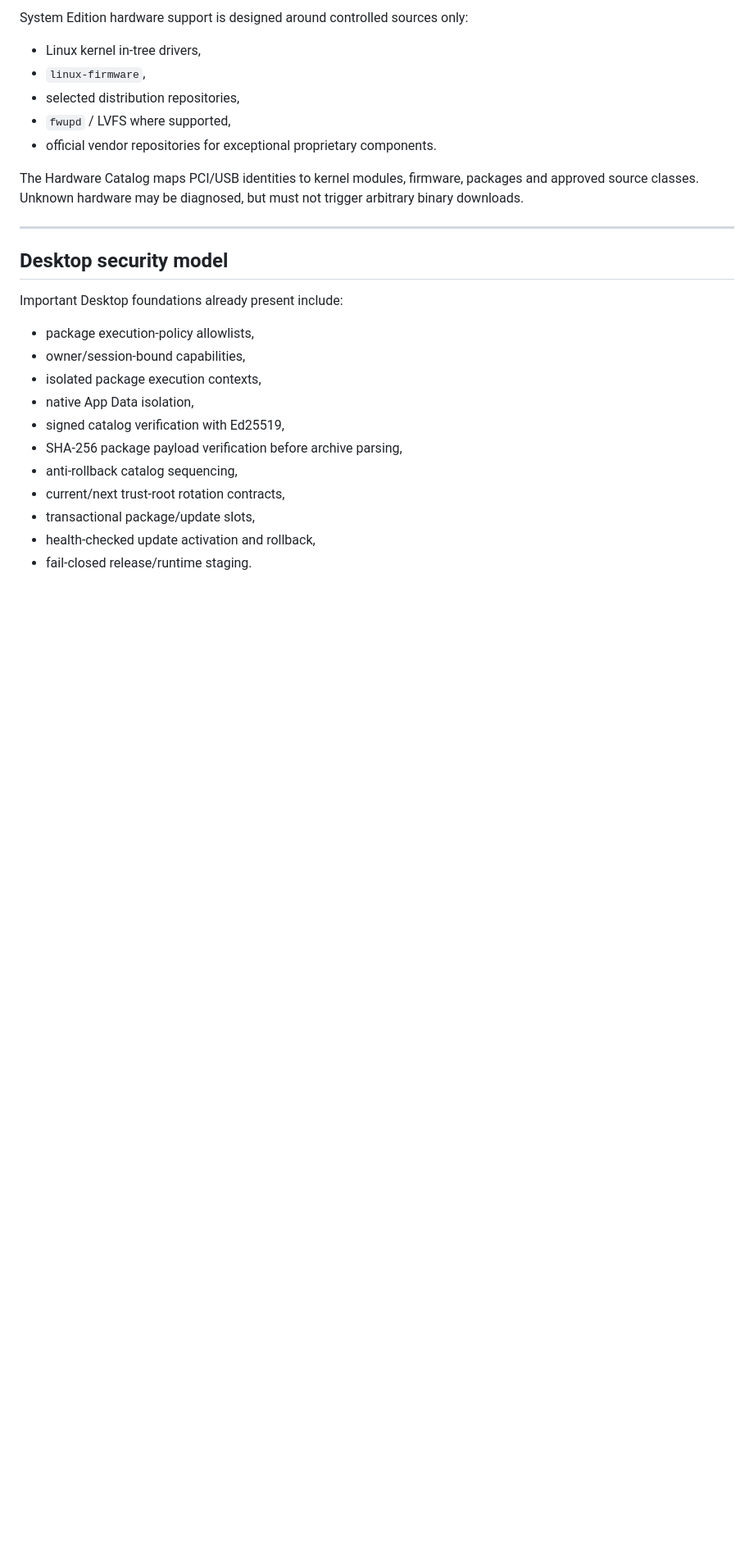
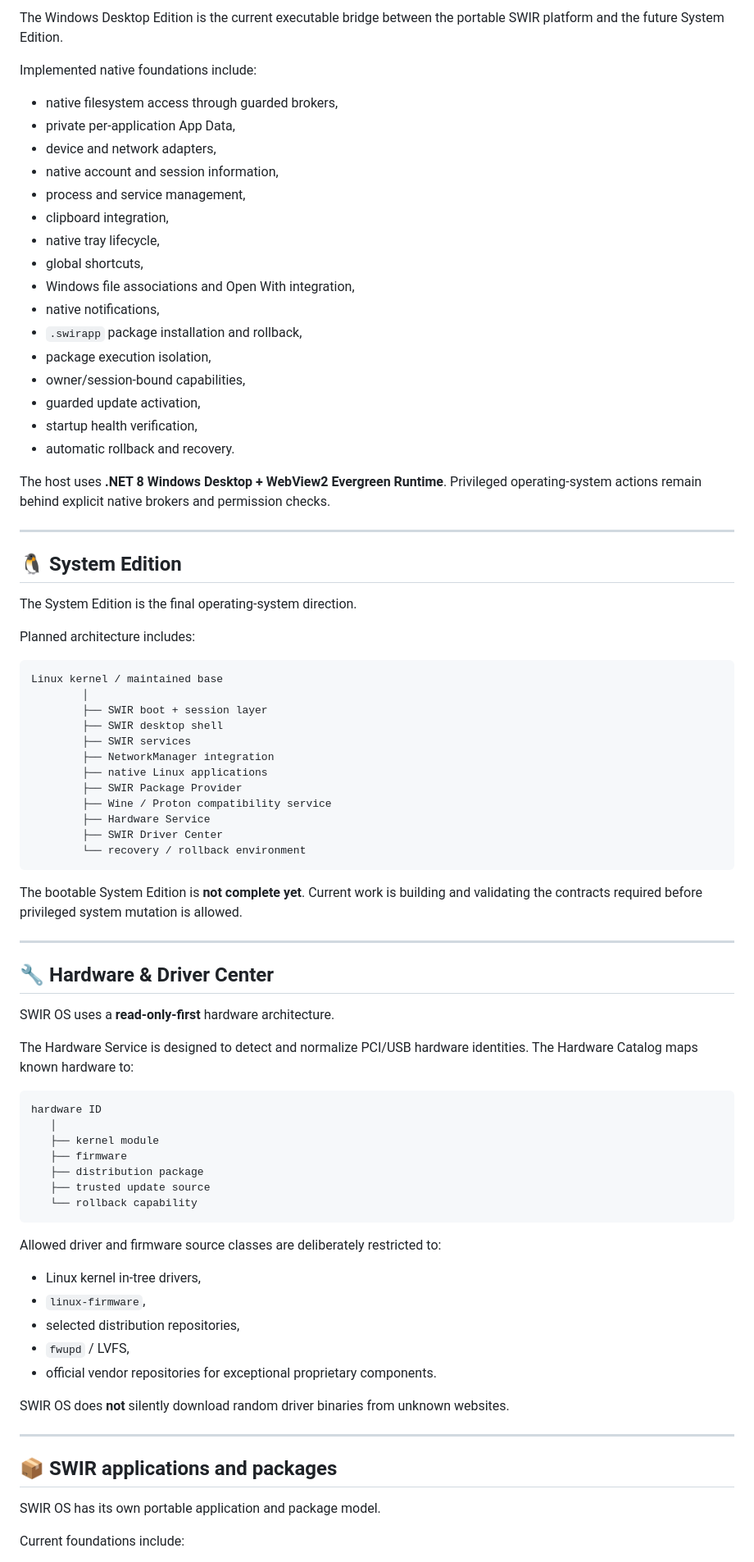
Before and after one commit to Swir/SWIR_OS, a Markdown page: README.md, the part around one of its changes. Shown at 82% size. Drawn GitHub-style; blank space fills up the shorter version.

Commit message:
Redesign README for the SWIR OS project

````diff
--- a/README.md
+++ b/README.md
@@ -85,29 +96,85 @@ Windows kernel drivers are not treated as a general Linux hardware solution.
 
-System Edition hardware support is designed around controlled sources only:
+The Windows Desktop Edition is the current executable bridge between the portable SWIR platform and the future System Edition.
+
+Implemented native foundations include:
+
+- native filesystem access through guarded brokers,
+- private per-application App Data,
+- device and network adapters,
+- native account and session information,
+- process and service management,
+- clipboard integration,
+- native tray lifecycle,
+- global shortcuts,
+- Windows file associations and Open With integration,
+- native notifications,
+- `.swirapp` package installation and rollback,
+- package execution isolation,
+- owner/session-bound capabilities,
+- guarded update activation,
+- startup health verification,
+- automatic rollback and recovery.
+
+The host uses **.NET 8 Windows Desktop + WebView2 Evergreen Runtime**. Privileged operating-system actions remain behind explicit native brokers and permission checks.
+
+---
+
+## 🐧 System Edition
+
+The System Edition is the final operating-system direction.
+
+Planned architecture includes:
+
+```text
+Linux kernel / maintained base
+        │
+        ├── SWIR boot + session layer
+        ├── SWIR desktop shell
+        ├── SWIR services
+        ├── NetworkManager integration
+        ├── native Linux applications
+        ├── SWIR Package Provider
+        ├── Wine / Proton compatibility service
+        ├── Hardware Service
+        ├── SWIR Driver Center
+        └── recovery / rollback environment
+```
+
+The bootable System Edition is **not complete yet**. Current work is building and validating the contracts required before privileged system mutation is allowed.
+
+---
+
+## 🔧 Hardware & Driver Center
+
+SWIR OS uses a **read-only-first** hardware architecture.
+
+The Hardware Service is designed to detect and normalize PCI/USB hardware identities. The Hardware Catalog maps known hardware to:
+
+```text
+hardware ID
+   │
+   ├── kernel module
+   ├── firmware
+   ├── distribution package
+   ├── trusted update source
+   └── rollback capability
+```
+
+Allowed driver and firmware source classes are deliberately restricted to:
 
 - Linux kernel in-tree drivers,
 - `linux-firmware`,
 - selected distribution repositories,
-- `fwupd` / LVFS where supported,
+- `fwupd` / LVFS,
 - official vendor repositories for exceptional proprietary components.
 
-The Hardware Catalog maps PCI/USB identities to kernel modules, firmware, packages and approved source classes. Unknown hardware may be diagnosed, but must not trigger arbitrary binary downloads.
+SWIR OS does **not** silently download random driver binaries from unknown websites.
 
 ---
 
-## Desktop security model
+## 📦 SWIR applications and packages
 
-Important Desktop foundations already present include:
+SWIR OS has its own portable application and package model.
 
-- package execution-policy allowlists,
-- owner/session-bound capabilities,
-- isolated package execution contexts,
-- native App Data isolation,
-- signed catalog verification with Ed25519,
-- SHA-256 package payload verification before archive parsing,
-- anti-rollback catalog sequencing,
-- current/next trust-root rotation contracts,
-- transactional package/update slots,
-- health-checked update activation and rollback,
-- fail-closed release/runtime staging.
+Current foundations include:
 
````
Also changed, not shown: other parts of README.md (+200 -83 lines).
